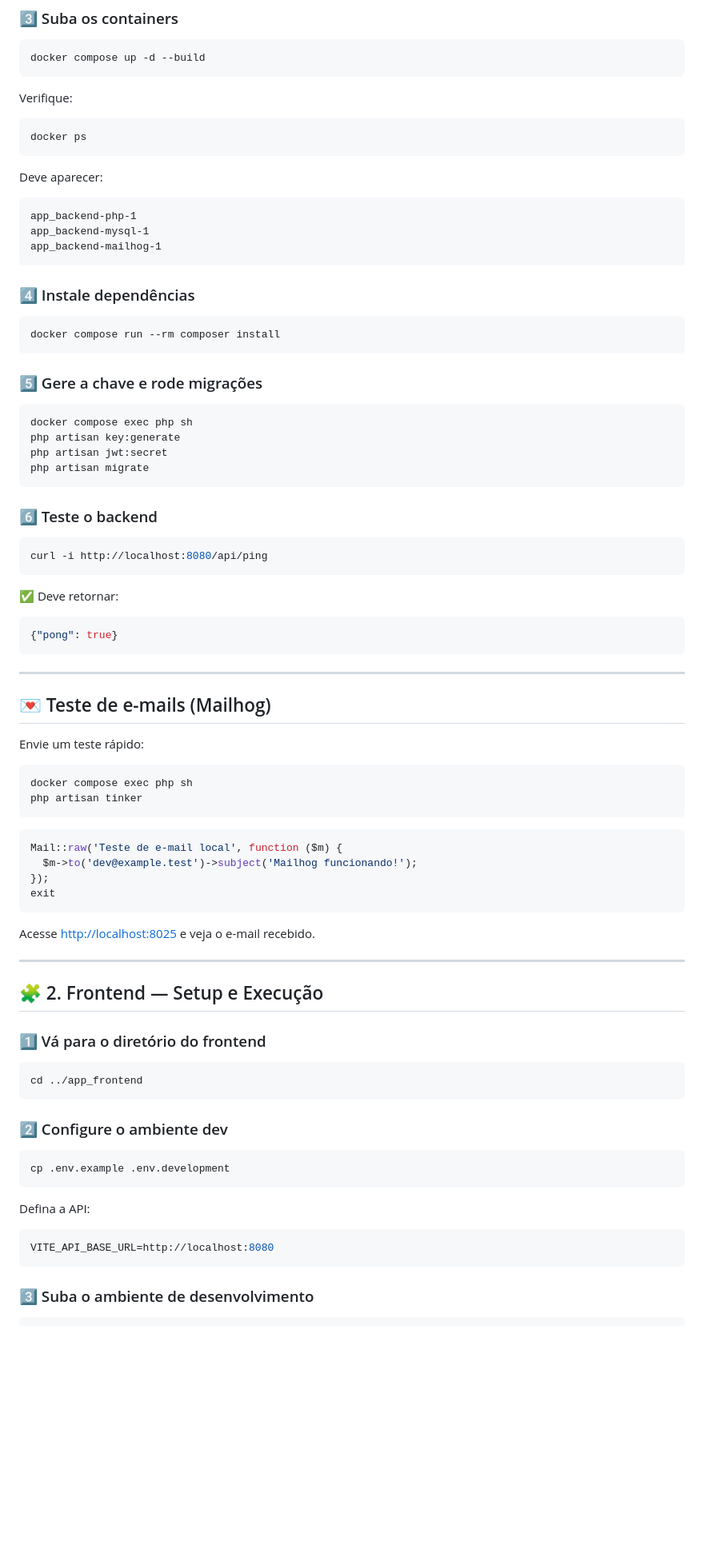
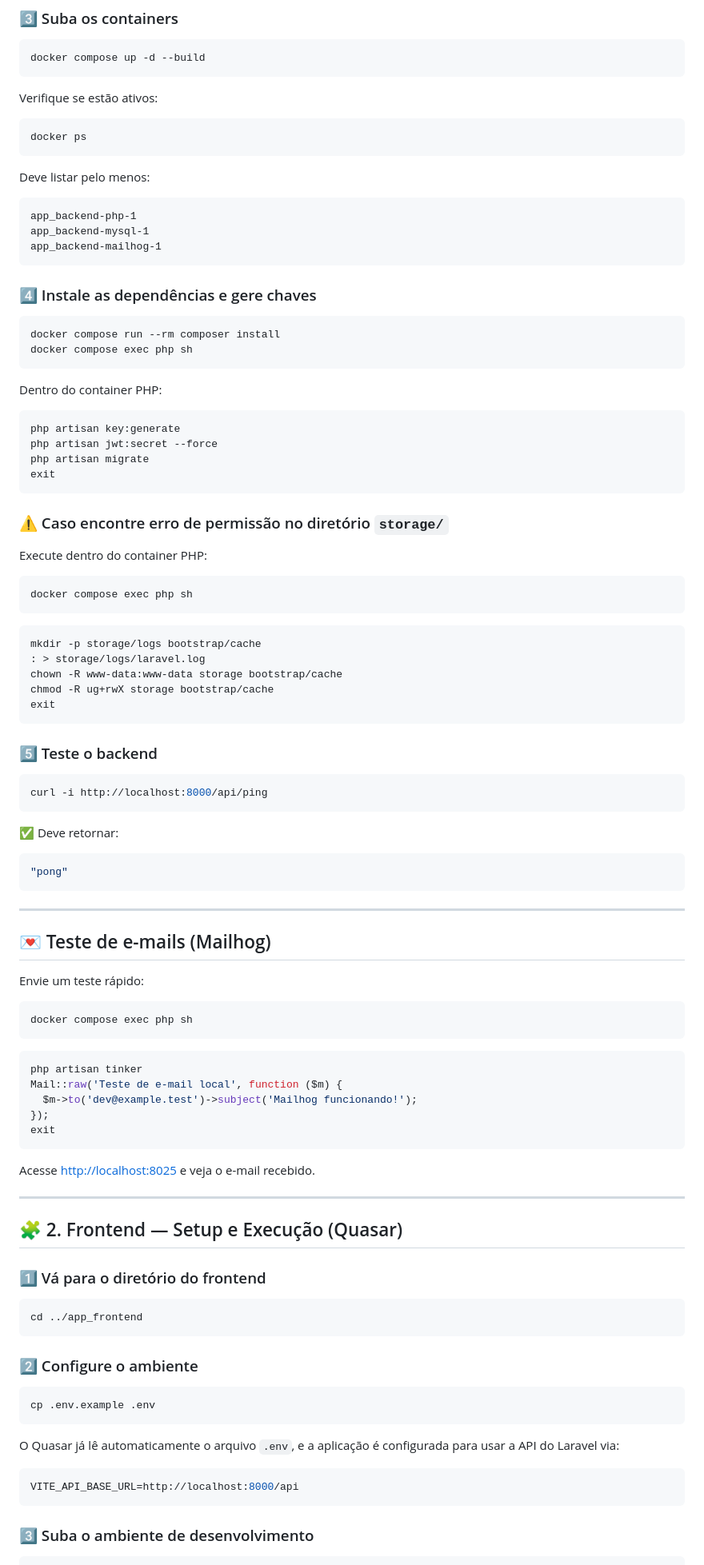
Before and after one commit to gabriel777assuncao/Onfly---Technical-Test-fullstack-developer, a Markdown page: README.md, the part around one of its changes. Shown at 80% size. GitHub-like rendering; blank space fills up the shorter version.

````diff
--- a/README.md
+++ b/README.md
@@ -87,13 +62,13 @@ MAIL_FROM_ADDRESS="no-reply@example.test"
 docker compose up -d --build
 ```
 
-Verifique:
+Verifique se estão ativos:
 
 ```bash
 docker ps
 ```
 
-Deve aparecer:
+Deve listar pelo menos:
 
 ```
 app_backend-php-1
@@ -101,31 +76,48 @@ app_backend-mysql-1
 app_backend-mailhog-1
 ```
 
-### 4️⃣ Instale dependências
+### 4️⃣ Instale as dependências e gere chaves
 
 ```bash
 docker compose run --rm composer install
+docker compose exec php sh
 ```
 
-### 5️⃣ Gere a chave e rode migrações
+Dentro do container PHP:
+
+```bash
+php artisan key:generate
+php artisan jwt:secret --force
+php artisan migrate
+exit
+```
+
+### ⚠️ Caso encontre erro de permissão no diretório `storage/`
+
+Execute dentro do container PHP:
 
 ```bash
 docker compose exec php sh
-php artisan key:generate
-php artisan jwt:secret
-php artisan migrate
 ```
 
-### 6️⃣ Teste o backend
+```bash
+mkdir -p storage/logs bootstrap/cache
+: > storage/logs/laravel.log
+chown -R www-data:www-data storage bootstrap/cache
+chmod -R ug+rwX storage bootstrap/cache
+exit
+```
+
+### 5️⃣ Teste o backend
 
 ```bash
-curl -i http://localhost:8080/api/ping
+curl -i http://localhost:8000/api/ping
 ```
 
 ✅ Deve retornar:
 
 ```json
-{"pong": true}
+"pong"
 ```
 
 ---
@@ -136,10 +128,10 @@ Envie um teste rápido:
 
 ```bash
 docker compose exec php sh
-php artisan tinker
 ```
 
 ```php
+php artisan tinker
 Mail::raw('Teste de e-mail local', function ($m) {
   $m->to('dev@example.test')->subject('Mailhog funcionando!');
 });
@@ -150,7 +142,7 @@ Acesse [http://localhost:8025](http://localhost:8025) e veja o e-mail recebido.
 
 ---
 
-## 🧩 2. Frontend — Setup e Execução
+## 🧩 2. Frontend — Setup e Execução (Quasar)
 
 ### 1️⃣ Vá para o diretório do frontend
 
@@ -158,16 +150,16 @@ Acesse [http://localhost:8025](http://localhost:8025) e veja o e-mail recebido.
 cd ../app_frontend
 ```
 
-### 2️⃣ Configure o ambiente dev
+### 2️⃣ Configure o ambiente
 
 ```bash
-cp .env.example .env.development
+cp .env.example .env
 ```
 
-Defina a API:
+O Quasar já lê automaticamente o arquivo `.env`, e a aplicação é configurada para usar a API do Laravel via:
 
 ```env
-VITE_API_BASE_URL=http://localhost:8080
+VITE_API_BASE_URL=http://localhost:8000/api
 ```
 
 ### 3️⃣ Suba o ambiente de desenvolvimento
````
Also changed, not shown: other parts of README.md (+43 -64 lines).
